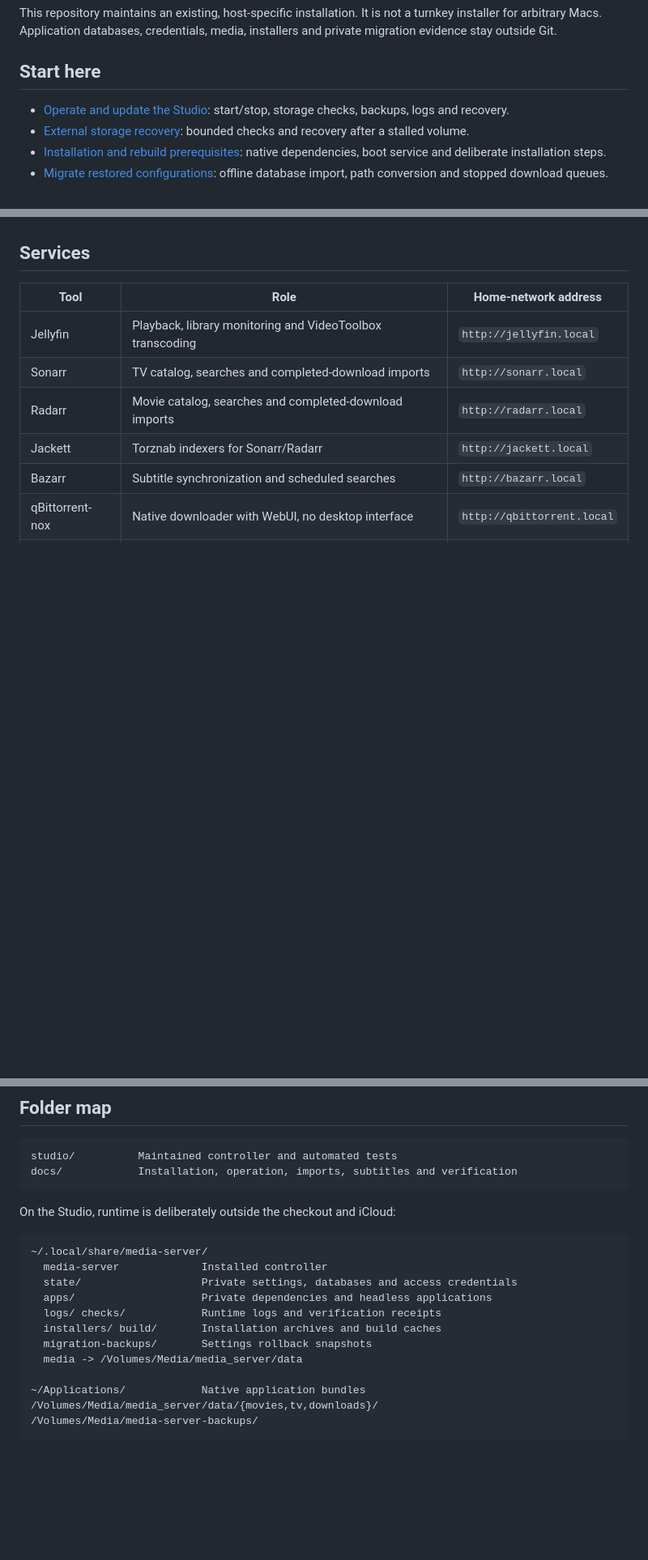
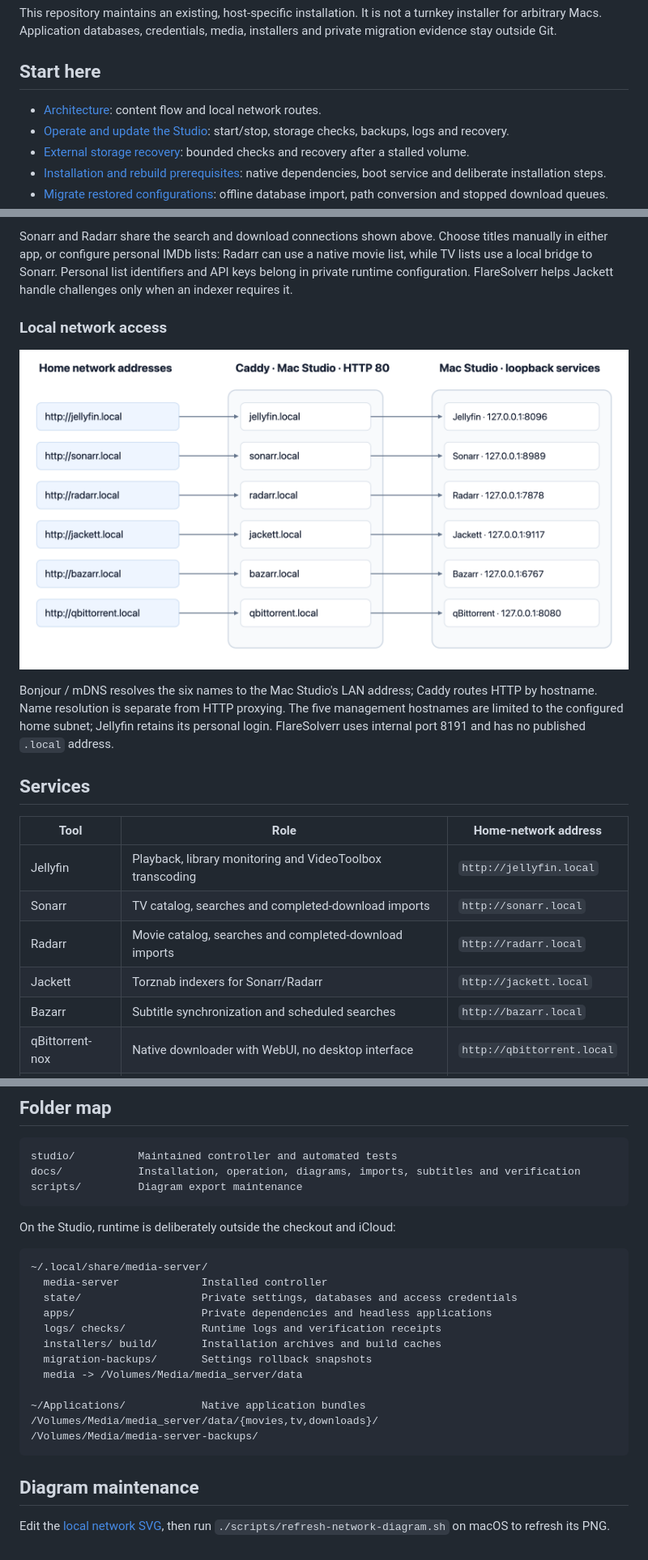
Before and after one commit to almirsarajcic/media_server, a Markdown page: README.md, 3 parts joined by grey strips. Shown at 81% size. GitHub-like rendering; pictures changed too: docs/diagrams/local-network.png (added); blank space fills up the shorter version.

Commit message:
Explain the media server architecture

````diff
--- a/README.md
+++ b/README.md
@@ -6,6 +6,7 @@ This repository maintains an existing, host-specific installation. It is not a t
 
 ## Start here
 
+- [Architecture](#architecture): content flow and local network routes.
 - [Operate and update the Studio](docs/operations.md): start/stop, storage checks, backups, logs and recovery.
 - [External storage recovery](docs/storage-recovery.md): bounded checks and recovery after a stalled volume.
 - [Installation and rebuild prerequisites](docs/installation.md): native dependencies, boot service and deliberate installation steps.
@@ -20,3 +40,10 @@ This repository maintains an existing, host-specific installation. It is not a t
+Sonarr and Radarr share the search and download connections shown above. Choose titles manually in either app, or configure personal IMDb lists: Radarr can use a native movie list, while TV lists use a local bridge to Sonarr. Personal list identifiers and API keys belong in private runtime configuration. FlareSolverr helps Jackett handle challenges only when an indexer requires it.
+
+### Local network access
+
+![Six local addresses routed through Caddy to their corresponding loopback services](docs/diagrams/local-network.png)
+
+Bonjour / mDNS resolves the six names to the Mac Studio's LAN address; Caddy routes HTTP by hostname. Name resolution is separate from HTTP proxying. The five management hostnames are limited to the configured home subnet; Jellyfin retains its personal login. FlareSolverr uses internal port 8191 and has no published `.local` address.
 
 ## Services
 
@@ -46,7 +73,8 @@ Sonarr/Radarr use Jackett and qBittorrent; Bazarr connects to their APIs/event f
 
 ```text
 studio/          Maintained controller and automated tests
-docs/            Installation, operation, imports, subtitles and verification
+docs/            Installation, operation, diagrams, imports, subtitles and verification
+scripts/         Diagram export maintenance
 ```
 
 On the Studio, runtime is deliberately outside the checkout and iCloud:
@@ -65,3 +93,7 @@ On the Studio, runtime is deliberately outside the checkout and iCloud:
 /Volumes/Media/media_server/data/{movies,tv,downloads}/
 /Volumes/Media/media-server-backups/
 ```
+
+## Diagram maintenance
+
+Edit the [local network SVG](docs/diagrams/local-network.svg), then run `./scripts/refresh-network-diagram.sh` on macOS to refresh its PNG.
````
Also changed, not shown: other parts of README.md (+19 -0 lines), 2 other files.
